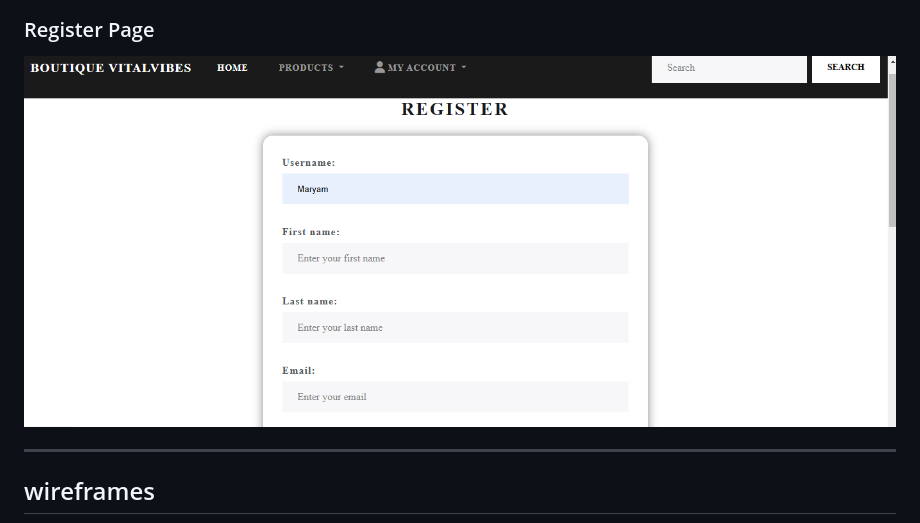
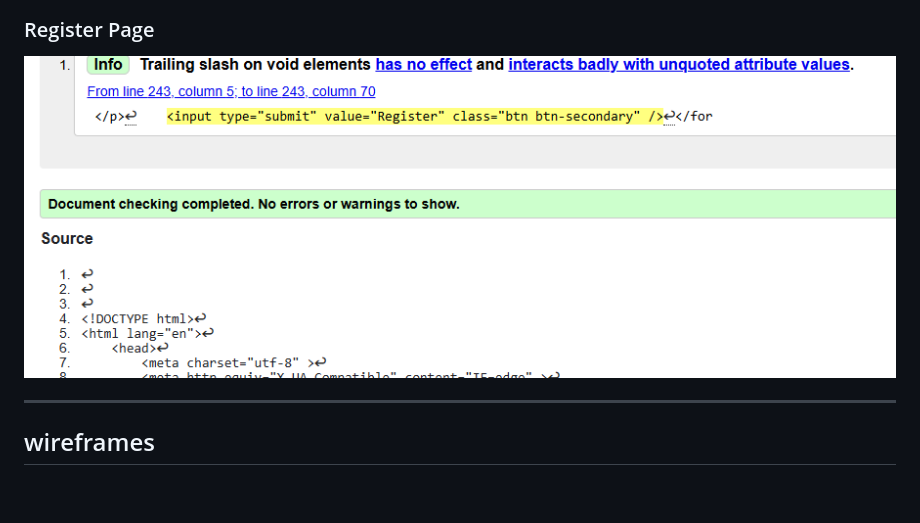
Before and after one commit to BadrAlioui/boutique_shop, a Markdown page: README.md, the part around the change. GitHub-like rendering; pictures changed too: images/Screenshot_register_page.png (added); blank space fills up the shorter version.

```diff
--- a/README.md
+++ b/README.md
@@ -267,7 +267,7 @@ Ensure you have the following installed:
 
 ### Register Page
 
-![HTML Register Page](/images/register_page.png)
+![HTML Register Page](/images/Screenshot_register_page.png)
 
 ---
 
```
